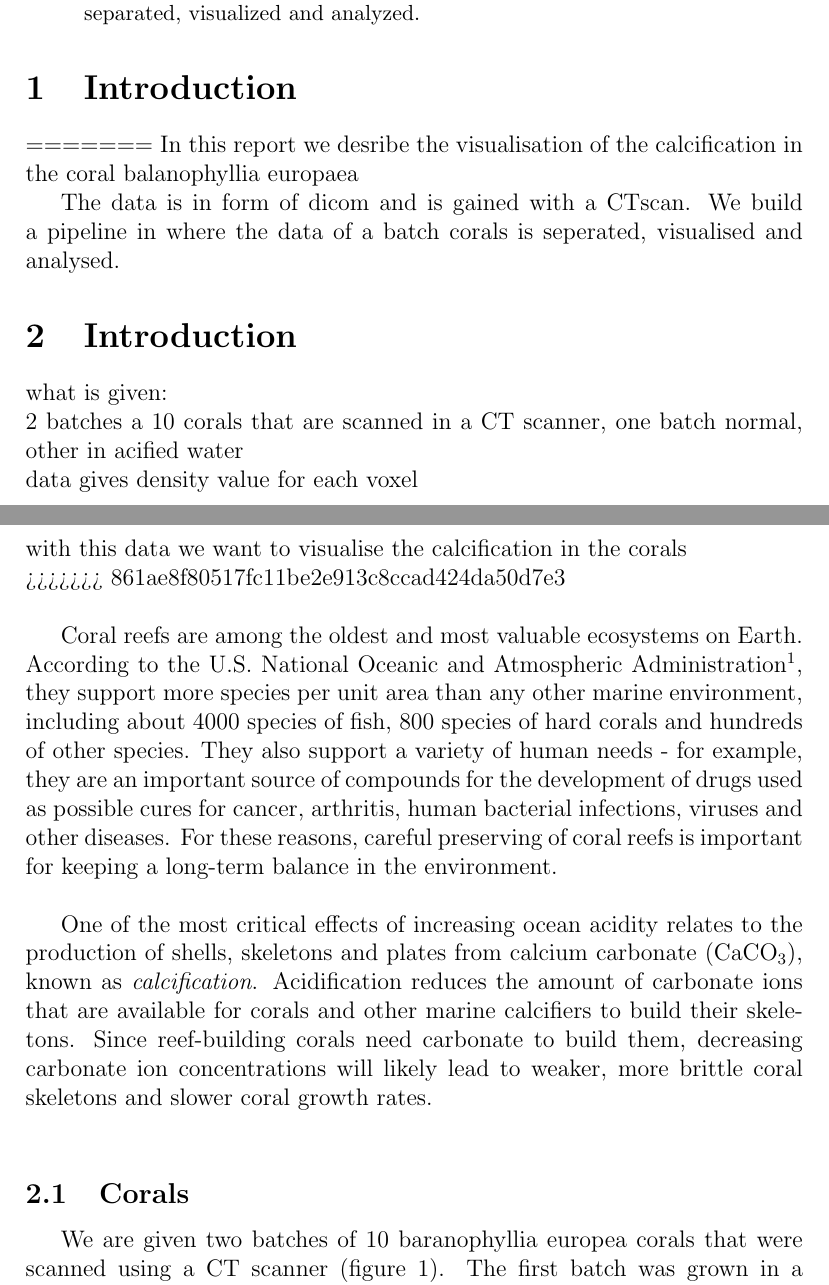
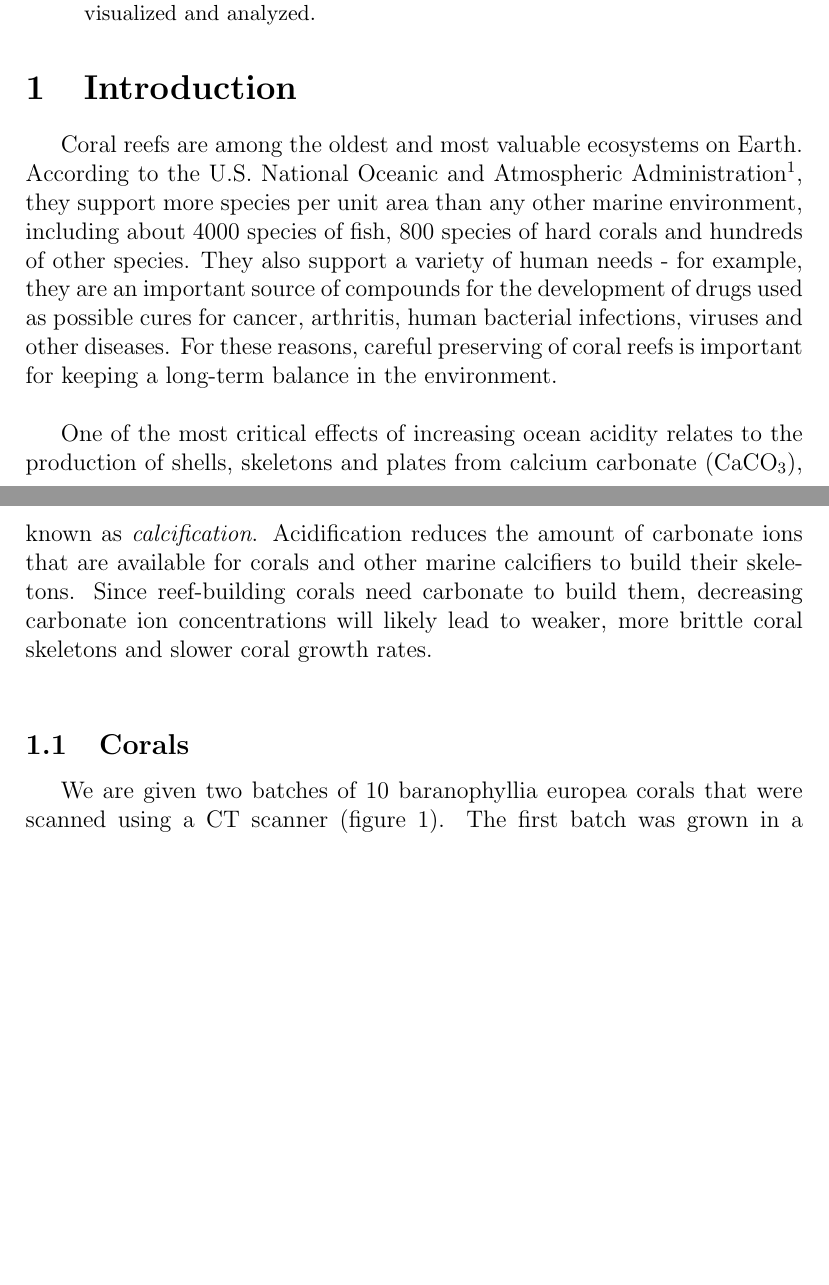
Before and after one commit to kriepy/SVVR, a LaTeX paper (Report/SVVRreport.tex): two parts of pages 1 and 2 of 5 before the commit and two parts of pages 1 and 2 of 4 after it, joined at a grey line, cut so that both start at the same text, the shorter picture padded with empty space. Compiled offline with pdfLaTeX.

Commit message:
Update Report/SVVRreport.tex

```diff
--- a/Report/SVVRreport.tex
+++ b/Report/SVVRreport.tex
@@ -15,18 +14,6 @@ In this report we describe the pipeline for the visualization of the calcificati
 \end{abstract}
 
 \section{Introduction}
-=======
-In this report we desribe the visualisation of the calcification in the coral balanophyllia europaea
-
-The data is in form of dicom and is gained with a CTscan. We build a pipeline in where the data of a batch corals is seperated, visualised and analysed.
-\end{abstract}
-
-\section{Introduction}
-what is given:\\
-2 batches a 10 corals that are scanned in a CT scanner, one batch normal, other in acified water\\
-data gives density value for each voxel\\
-with this data we want to visualise the calcification in the corals\\
->>>>>>> 861ae8f80517fc11be2e913c8ccad424da50d7e3
 
 \
 
```
Also changed, not shown: Report/SVVRreport.tex (21 more changed lines).
